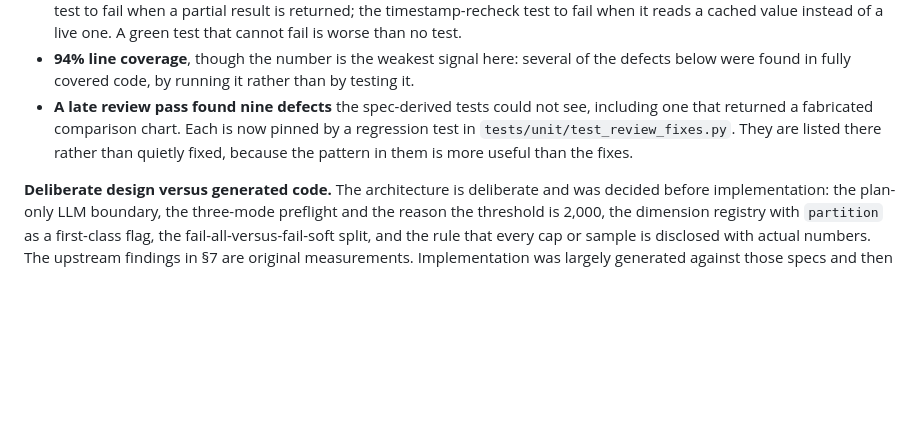
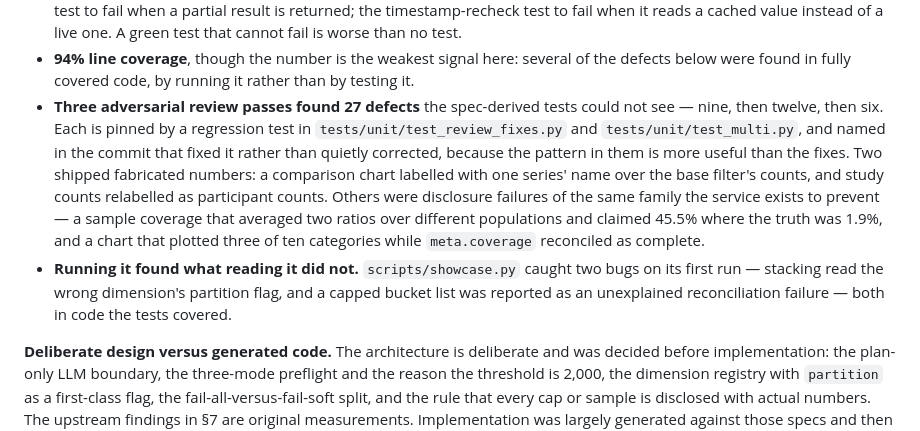
Before and after one commit to Akkikens/cheiron, a Markdown page: README.md, the part around the change. Rendered like a GitHub page; blank space fills up the shorter version.

Commit message:
README: report all three review passes, not just the first
Said nine defects when three passes have now found 27. The section is about how
correctness was validated, so understating the number of things that had to be
caught misrepresents exactly what it claims to describe.

```diff
--- a/README.md
+++ b/README.md
@@ -529,10 +529,18 @@ for that step — including the two commits that say a shipped chart was a fabri
   that cannot fail is worse than no test.
 - **94% line coverage**, though the number is the weakest signal here: several of the defects
   below were found in fully covered code, by running it rather than by testing it.
-- **A late review pass found nine defects** the spec-derived tests could not see, including one
-  that returned a fabricated comparison chart. Each is now pinned by a regression test in
-  `tests/unit/test_review_fixes.py`. They are listed there rather than quietly fixed, because
-  the pattern in them is more useful than the fixes.
+- **Three adversarial review passes found 27 defects** the spec-derived tests could not see —
+  nine, then twelve, then six. Each is pinned by a regression test in
+  `tests/unit/test_review_fixes.py` and `tests/unit/test_multi.py`, and named in the commit that
+  fixed it rather than quietly corrected, because the pattern in them is more useful than the
+  fixes. Two shipped fabricated numbers: a comparison chart labelled with one series' name over
+  the base filter's counts, and study counts relabelled as participant counts. Others were
+  disclosure failures of the same family the service exists to prevent — a sample coverage that
+  averaged two ratios over different populations and claimed 45.5% where the truth was 1.9%, and
+  a chart that plotted three of ten categories while `meta.coverage` reconciled as complete.
+- **Running it found what reading it did not.** `scripts/showcase.py` caught two bugs on its
+  first run — stacking read the wrong dimension's partition flag, and a capped bucket list was
+  reported as an unexplained reconciliation failure — both in code the tests covered.
 
 **Deliberate design versus generated code.** The architecture is deliberate and was decided
 before implementation: the plan-only LLM boundary, the three-mode preflight and the reason the
```
